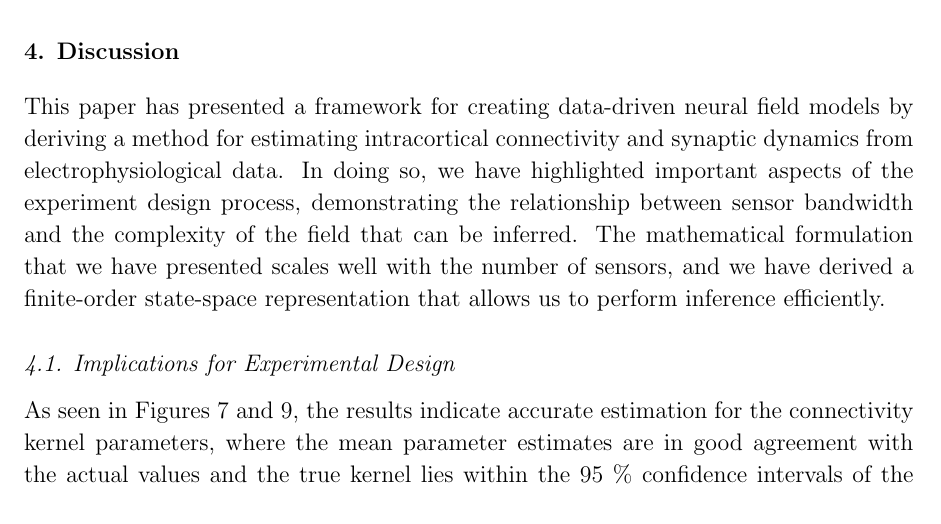
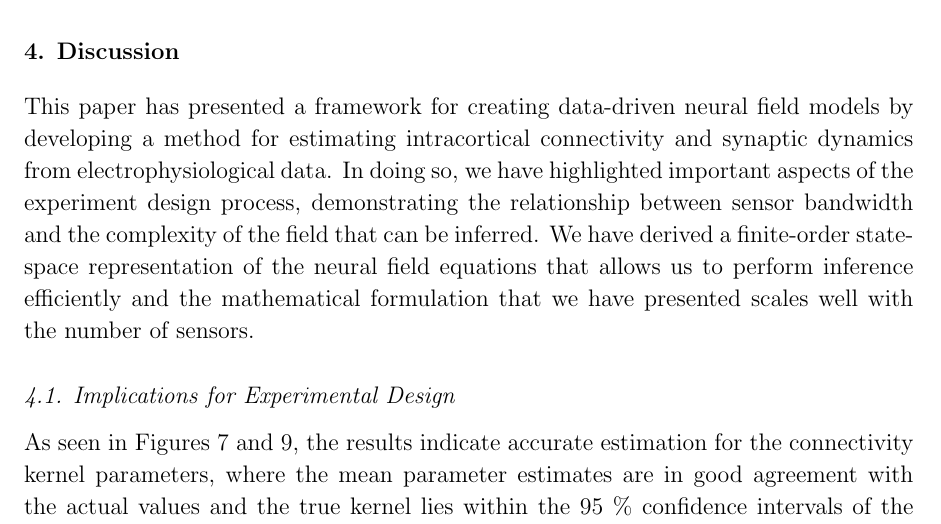
Before and after one commit to mikedewar/BrainIDE, a LaTeX paper (ltx/first_order_framework/LaTeX_Manuscript.tex): part of page 15 of 31, cut so that both start at the same text. Compiled offline with pdfLaTeX.

Commit message:
edits from David to discussion

```diff
--- a/ltx/first_order_framework/LaTeX_Manuscript.tex
+++ b/ltx/first_order_framework/LaTeX_Manuscript.tex
@@ -424,7 +424,7 @@ From Figure~\ref{fig:Figure12} it can be seen that the estimation accuracy depen
 The accuracy of the estimation algorithm was tested for different observation kernels by varying the width parameter, $\sigma_m$. Figure~\ref{fig:Figure13} shows the RMSE of the connectivity kernel estimates for the various observation kernel widths. As the theory presented earlier in Section~\ref{SpectralAnalysisSection} suggests, the observation kernel acts as a spatial filter and when the observation kernel is to narrow, high spatial frequency information is present but not adequately sampled by the observation function. Therefore, a small amount of aliasing occurs which results in the estimation error. When the observation kernel width is increased, the high spatial frequency information is filtered by the observation kernel and the error decreases. However, as expected, when the observation kernel becomes too large, important spatial frequency information is lost and the error becomes larger.
 
 \section{Discussion}\label{DiscussionSection}
-This paper has presented a framework for creating data-driven neural field models by deriving a method for estimating intracortical connectivity and synaptic dynamics from electrophysiological data. In doing so, we have highlighted important aspects of the experiment design process, demonstrating the relationship between sensor bandwidth and the complexity of the field that can be inferred. The mathematical formulation that we have presented scales well with the number of sensors, and we have derived a finite-order state-space representation that allows us to perform inference efficiently.
+This paper has presented a framework for creating data-driven neural field models by developing a method for estimating intracortical connectivity and synaptic dynamics from electrophysiological data. In doing so, we have highlighted important aspects of the experiment design process, demonstrating the relationship between sensor bandwidth and the complexity of the field that can be inferred. We have derived a finite-order state-space representation of the neural field equations that allows us to perform inference efficiently and the mathematical formulation that we have presented scales well with the number of sensors.
 
 \subsection{Implications for Experimental Design}
 As seen in Figures~\ref{fig:Figure7} and~\ref{fig:Figure10}, the results indicate accurate estimation for the connectivity kernel parameters, where the mean parameter estimates are in good agreement with the actual values and the true kernel lies within the 95~\% confidence intervals of the estimates. The estimates of the connectivity kernel parameters show relatively broad distributions, which can be expected considering the system's input is modelled as a random disturbance, and the observations are corrupted by noise. To overcome the effect of noise, the use of a controlled input stimulus should be considered when applying the estimation algorithm to electrophysiological recordings. Given knowledge of the input and the appropriate model, it is expected that the variance of the parameter estimates will decrease. Even when using an input, our results imply that we should only expect to learn distributions of parameters, rather than uncover a `true' parameter set. By designing an input signal carefully and using an evoked-potential paradigm, where stimuli are repeated many times, data could be epoched into (and averaged over) a sufficient number of trials (realisations), where each trial is a response to a stimulus, such that a distribution of the parameter estimates can be formed.
```
